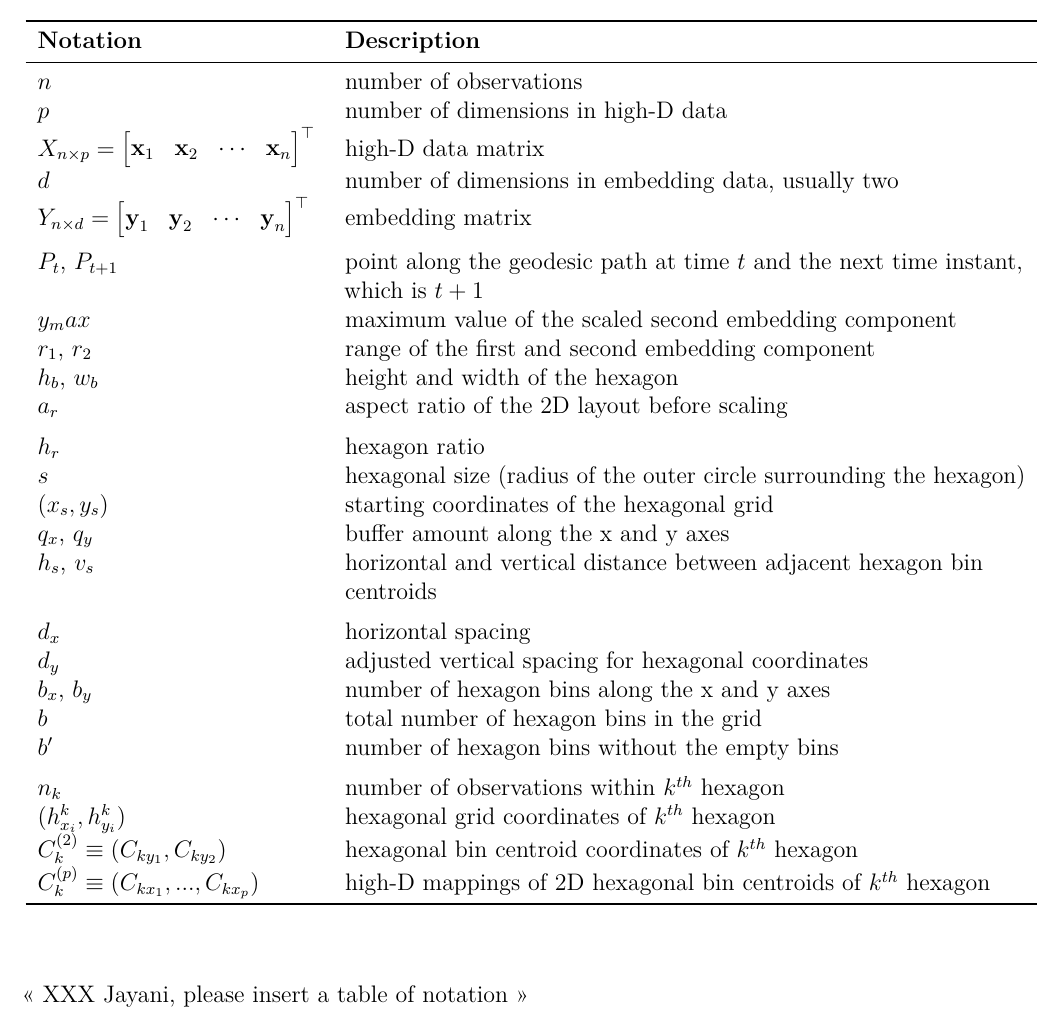
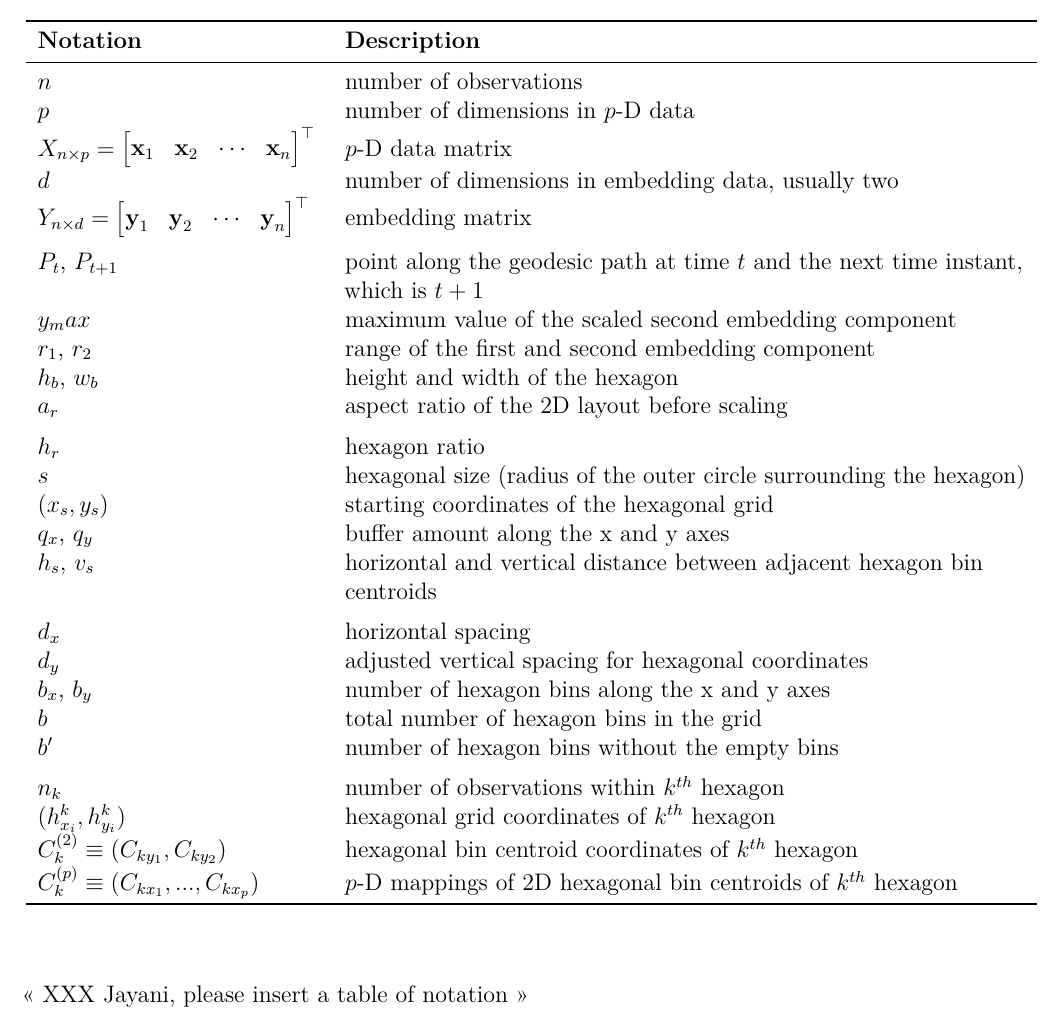
Before and after one commit to JayaniLakshika/paper-nldr-vis-algorithm, a LaTeX paper (paper.tex): part of page 7 of 12, cut so that both start at the same text. Compiled offline with pdfLaTeX.

Commit message:
Changed high-D to p-D in the table

```diff
--- a/paper.tex
+++ b/paper.tex
@@ -379,8 +379,8 @@ value.
 \textbf{Notation} & \textbf{Description}\\
 \midrule
 $n$ & number of observations\\
-$p$ & number of dimensions in high-D data\\
-$X_{n \times p} = \begin{bmatrix} \textbf{x} _{1} & \textbf{x}_ {2} & \cdots & \textbf{x}_{n} \\  \end{bmatrix}^\top$ & high-D data matrix\\
+$p$ & number of dimensions in $p$-D data\\
+$X_{n \times p} = \begin{bmatrix} \textbf{x} _{1} & \textbf{x}_ {2} & \cdots & \textbf{x}_{n} \\  \end{bmatrix}^\top$ & $p$-D data matrix\\
 $d$ & number of dimensions in embedding data, usually two\\
 $Y_{n \times d} = \begin{bmatrix} \textbf{y} _{1} & \textbf{y}_ {2} & \cdots & \textbf{y}_{n} \\  \end{bmatrix}^\top$ & embedding matrix\\
 \addlinespace
@@ -405,7 +405,7 @@ $b'$ & number of hexagon bins without the empty bins\\
 $n_k$ & number of observations within $k^{th}$ hexagon\\
 $(h^k_{x_i}, h^k_{y_i})$ & hexagonal grid coordinates of $k^{th}$ hexagon\\
 $C_k^{(2)} \equiv (C_{ky_1}, C_{ky_2})$ & hexagonal bin centroid coordinates of $k^{th}$ hexagon\\
-$C_k^{(p)} \equiv (C_{kx_1}, ..., C_{kx_p})$ & high-D mappings of 2D hexagonal bin centroids of $k^{th}$ hexagon\\
+$C_k^{(p)} \equiv (C_{kx_1}, ..., C_{kx_p})$ & $p$-D mappings of 2D hexagonal bin centroids of $k^{th}$ hexagon\\
 \bottomrule
 \end{tabular}
 \end{table}
```
Also changed, not shown: data/paper_notations.csv (+3 -3 lines), paper.pdf.
